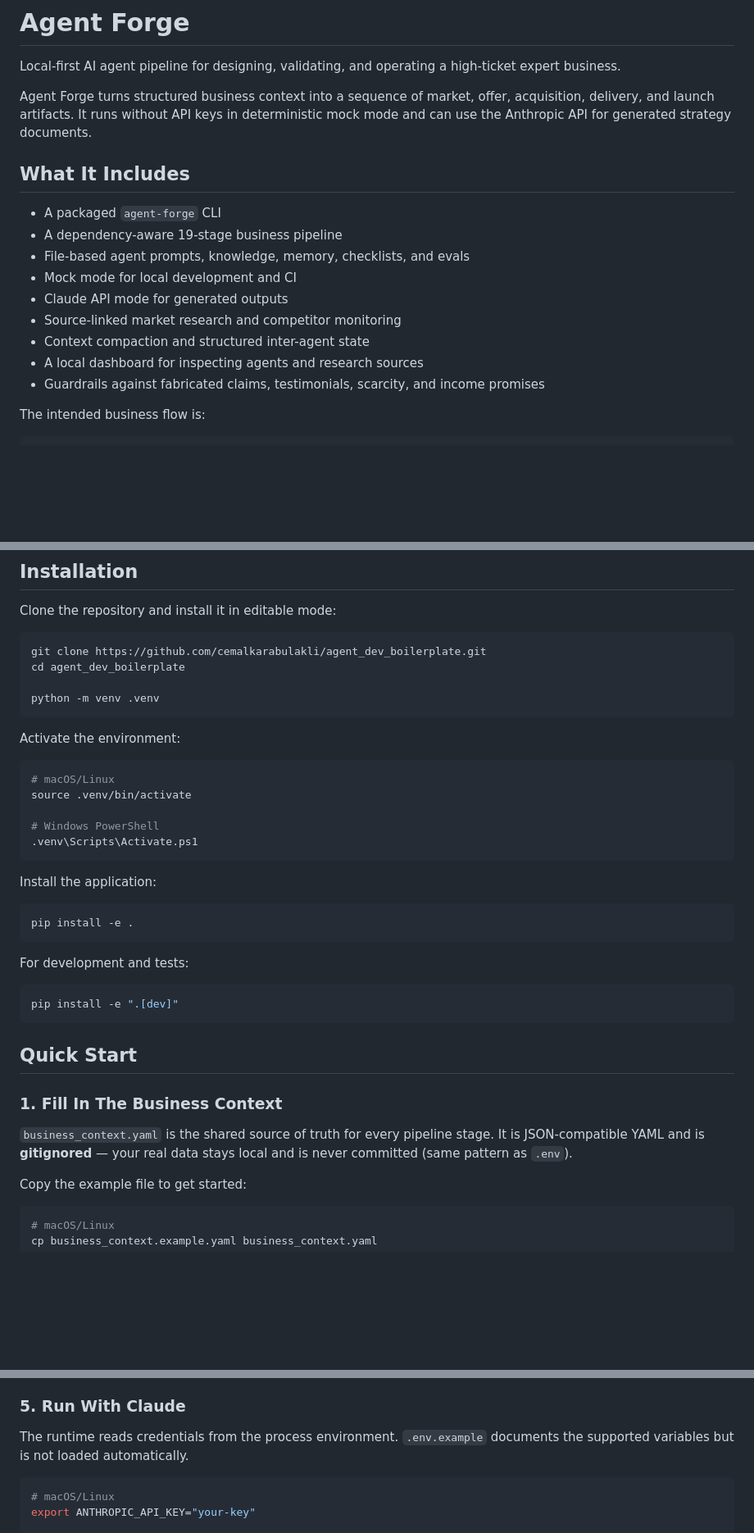
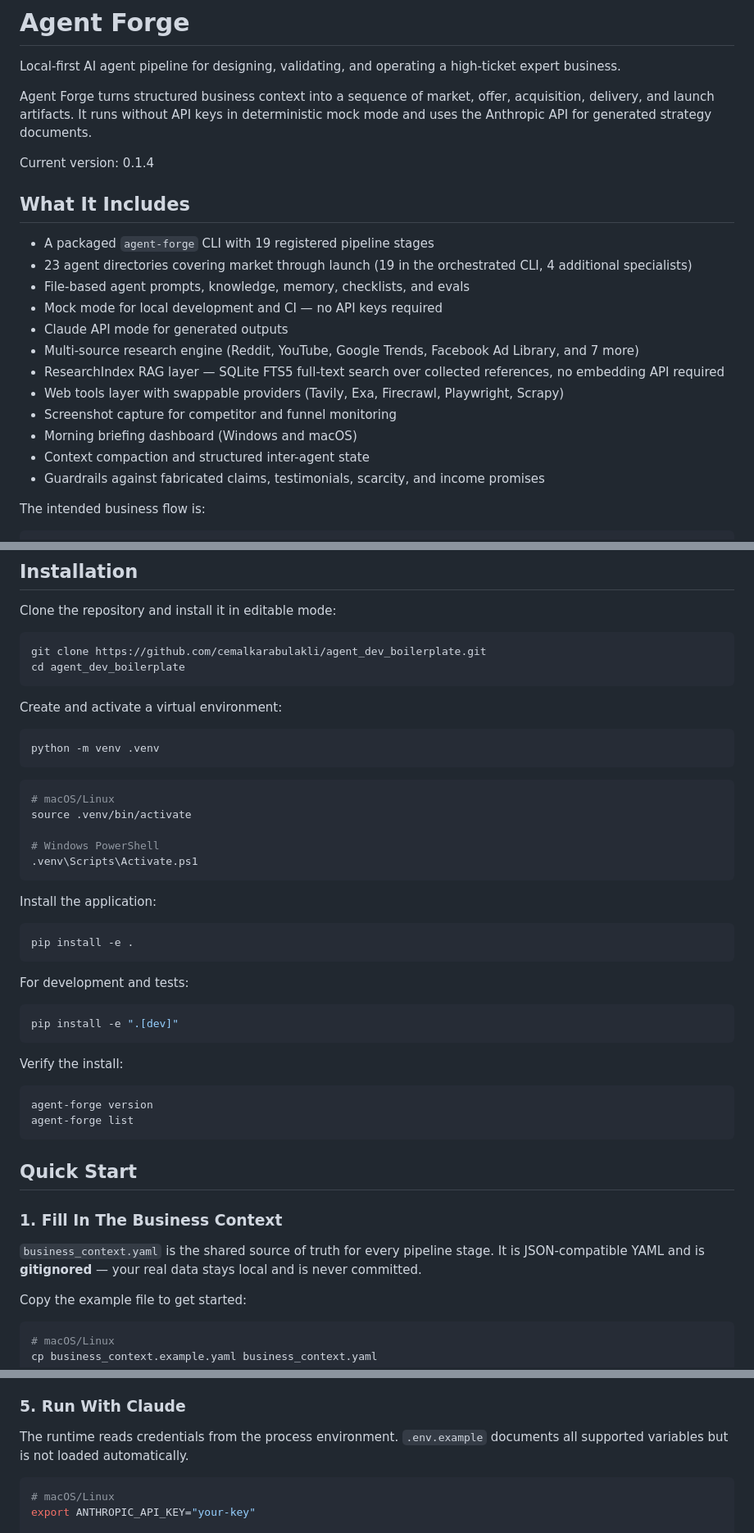
Before and after one commit to cemalkarabulakli/agent_dev_boilerplate, a Markdown page: README.md, 3 parts joined by grey strips. Shown at 82% size. Drawn GitHub-style; blank space fills up the shorter version.

````diff
--- a/README.md
+++ b/README.md
@@ -2,18 +2,23 @@
 
 Local-first AI agent pipeline for designing, validating, and operating a high-ticket expert business.
 
-Agent Forge turns structured business context into a sequence of market, offer, acquisition, delivery, and launch artifacts. It runs without API keys in deterministic mock mode and can use the Anthropic API for generated strategy documents.
+Agent Forge turns structured business context into a sequence of market, offer, acquisition, delivery, and launch artifacts. It runs without API keys in deterministic mock mode and uses the Anthropic API for generated strategy documents.
+
+Current version: 0.1.4
 
 ## What It Includes
 
-- A packaged `agent-forge` CLI
-- A dependency-aware 19-stage business pipeline
+- A packaged `agent-forge` CLI with 19 registered pipeline stages
+- 23 agent directories covering market through launch (19 in the orchestrated CLI, 4 additional specialists)
 - File-based agent prompts, knowledge, memory, checklists, and evals
-- Mock mode for local development and CI
+- Mock mode for local development and CI — no API keys required
 - Claude API mode for generated outputs
-- Source-linked market research and competitor monitoring
+- Multi-source research engine (Reddit, YouTube, Google Trends, Facebook Ad Library, and 7 more)
+- ResearchIndex RAG layer — SQLite FTS5 full-text search over collected references, no embedding API required
+- Web tools layer with swappable providers (Tavily, Exa, Firecrawl, Playwright, Scrapy)
+- Screenshot capture for competitor and funnel monitoring
+- Morning briefing dashboard (Windows and macOS)
 - Context compaction and structured inter-agent state
-- A local dashboard for inspecting agents and research sources
 - Guardrails against fabricated claims, testimonials, scarcity, and income promises
 
 The intended business flow is:
@@ -37,11 +42,13 @@ Clone the repository and install it in editable mode:
 ```bash
 git clone https://github.com/cemalkarabulakli/agent_dev_boilerplate.git
 cd agent_dev_boilerplate
+```
 
+Create and activate a virtual environment:
+
+```bash
 python -m venv .venv
 ```
-
-Activate the environment:
 
 ```bash
 # macOS/Linux
@@ -63,11 +70,18 @@ For development and tests:
 pip install -e ".[dev]"
 ```
 
+Verify the install:
+
+```bash
+agent-forge version
+agent-forge list
+```
+
 ## Quick Start
 
 ### 1. Fill In The Business Context
 
-`business_context.yaml` is the shared source of truth for every pipeline stage. It is JSON-compatible YAML and is **gitignored** — your real data stays local and is never committed (same pattern as `.env`).
+`business_context.yaml` is the shared source of truth for every pipeline stage. It is JSON-compatible YAML and is **gitignored** — your real data stays local and is never committed.
 
 Copy the example file to get started:
 
@@ -127,7 +141,7 @@ The status view shows:
 
 ### 5. Run With Claude
 
-The runtime reads credentials from the process environment. `.env.example` documents the supported variables but is not loaded automatically.
+The runtime reads credentials from the process environment. `.env.example` documents all supported variables but is not loaded automatically.
 
 ```bash
 # macOS/Linux
````
Also changed, not shown: other parts of README.md (+119 -14 lines).
